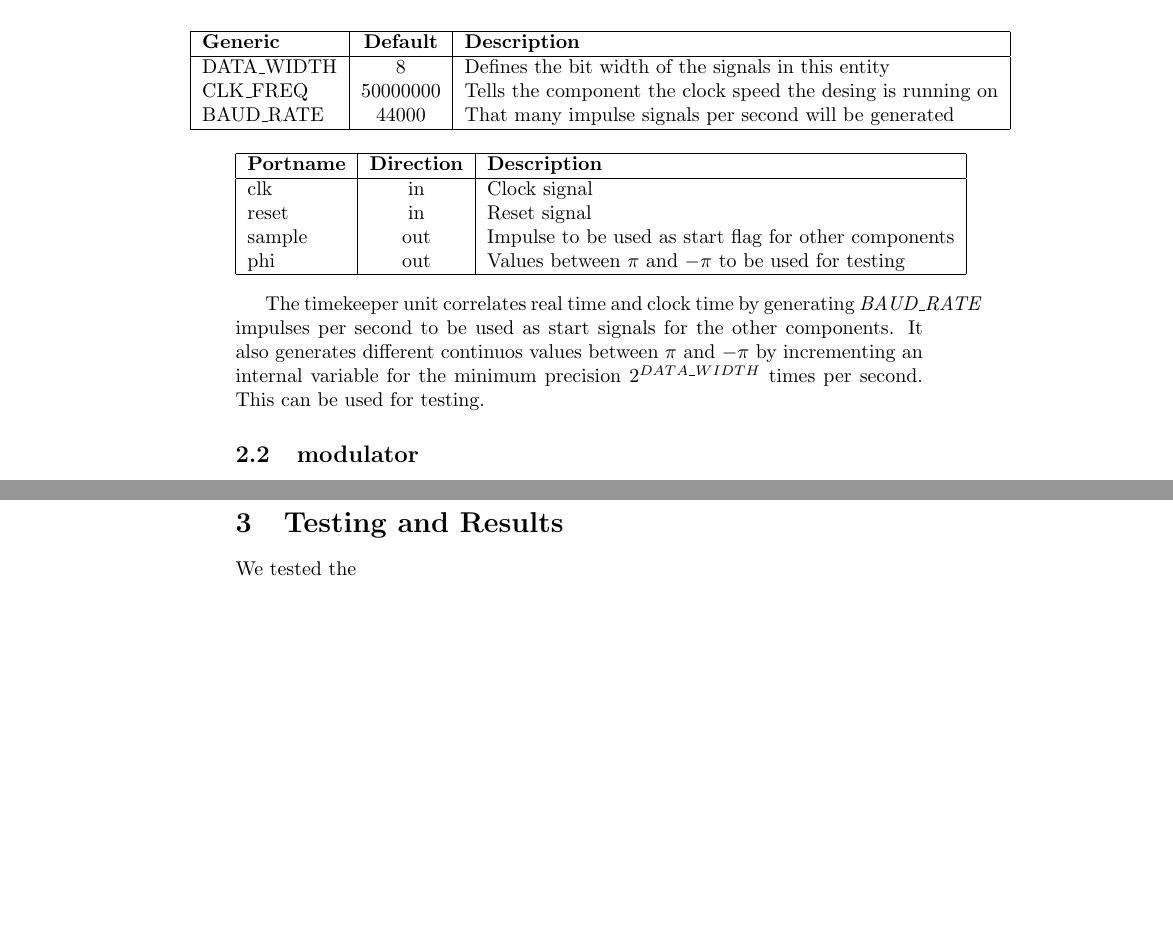
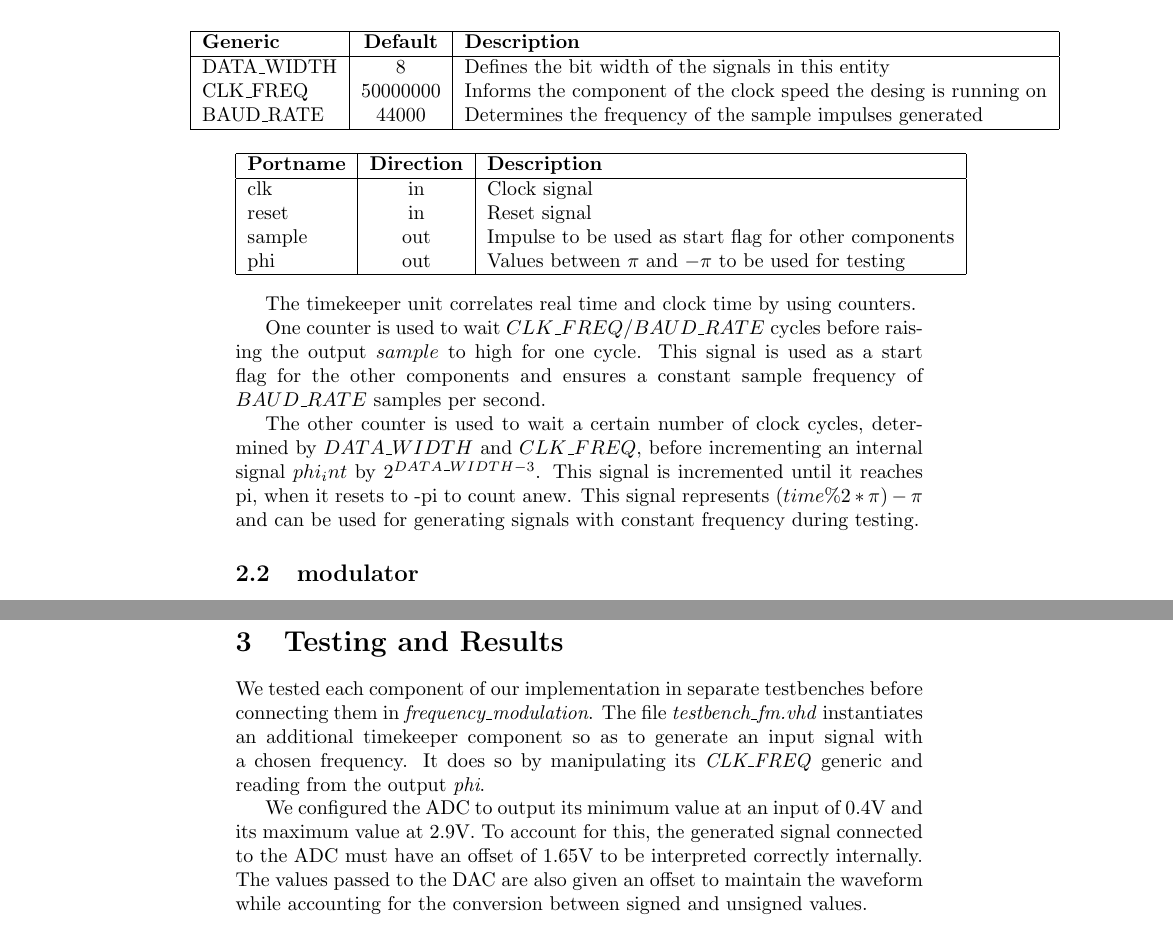
Before and after one commit to Johnsen92/frequency_modulation, a LaTeX document (frequency_modulation/latex/main.tex, which reads frequency_modulation/latex/implementation.tex, frequency_modulation/latex/results.tex): two parts of pages 5 and 7 of 7, joined at a grey line, cut so that both start at the same text, the shorter picture padded with empty space. Compiled offline with pdfLaTeX.

Commit message:
changes to report, fixed (?) top_struc (lines commented out)

```diff
--- a/frequency_modulation/latex/implementation.tex
+++ b/frequency_modulation/latex/implementation.tex
@@ -24,8 +24,8 @@ An overview of the structure of our design can be seen in figure 2.
 			\textbf{Generic} & \textbf{Default} & \textbf{Description} \\
 			\hline
 			DATA\_WIDTH & 8 & Defines the bit width of the signals in this entity \\
-			CLK\_FREQ & 50000000 & Tells the component the clock speed the desing is running on \\
-			BAUD\_RATE & 44000 & That many impulse signals per second will be generated \\
+			CLK\_FREQ & 50000000 & Informs the component of the clock speed the desing is running on \\
+			BAUD\_RATE & 44000 & Determines the frequency of the sample impulses generated \\
 			\hline
 		\end{tabular}
 	\end{center}
@@ -44,9 +44,11 @@ An overview of the structure of our design can be seen in figure 2.
 	\end{tabular}
 \end{center}
 
-The timekeeper unit correlates real time and clock time by generating \textit{BAUD\_RATE} impulses per second to be used as start signals for the other components. It also generates
-different continuos values between $\pi$ and $-\pi$ by incrementing an internal variable for the minimum precision $2^{DATA\_WIDTH}$ times per second. This can be used for testing.
+The timekeeper unit correlates real time and clock time by using counters.
 
+One counter is used to wait $CLK\_FREQ/BAUD\_RATE$ cycles before raising the output $sample$ to high for one cycle. This signal is used as a start flag for the other components and ensures a constant sample frequency of $BAUD\_RATE$ samples per second.
+
+The other counter is used to wait a certain number of clock cycles, determined by ${DATA\_WIDTH}$ and ${CLK\_FREQ}$, before incrementing an internal signal $phi_int$ by $2^{DATA\_WIDTH - 3}$. This signal is incremented until it reaches pi, when it resets to -pi to count anew. This signal represents $(time \% 2*\pi) - \pi$ and can be used for generating signals with constant frequency during testing.
 
 \subsection{modulator}
 
--- a/frequency_modulation/latex/results.tex
+++ b/frequency_modulation/latex/results.tex
@@ -1,3 +1,5 @@
 \section{Testing and Results}
 
-We tested the
+We tested each component of our implementation in separate testbenches before connecting them in \textit{frequency\_modulation}. The file \textit{testbench\_fm.vhd} instantiates an additional timekeeper component so as to generate an input signal with a chosen frequency. It does so by manipulating its \textit{CLK\_FREQ} generic and reading from the output \textit{phi}.
+
+We configured the ADC to output its minimum value at an input of 0.4V and its maximum value at 2.9V. To account for this, the generated signal connected to the ADC must have an offset of 1.65V to be interpreted correctly internally. The values passed to the DAC are also given an offset to maintain the waveform while accounting for the conversion between signed and unsigned values.
```
Also changed, not shown: frequency_modulation/latex/introduction.tex (+3 -3 lines), frequency_modulation/latex/implementation.tex (6 more changed lines), 1 other file.
